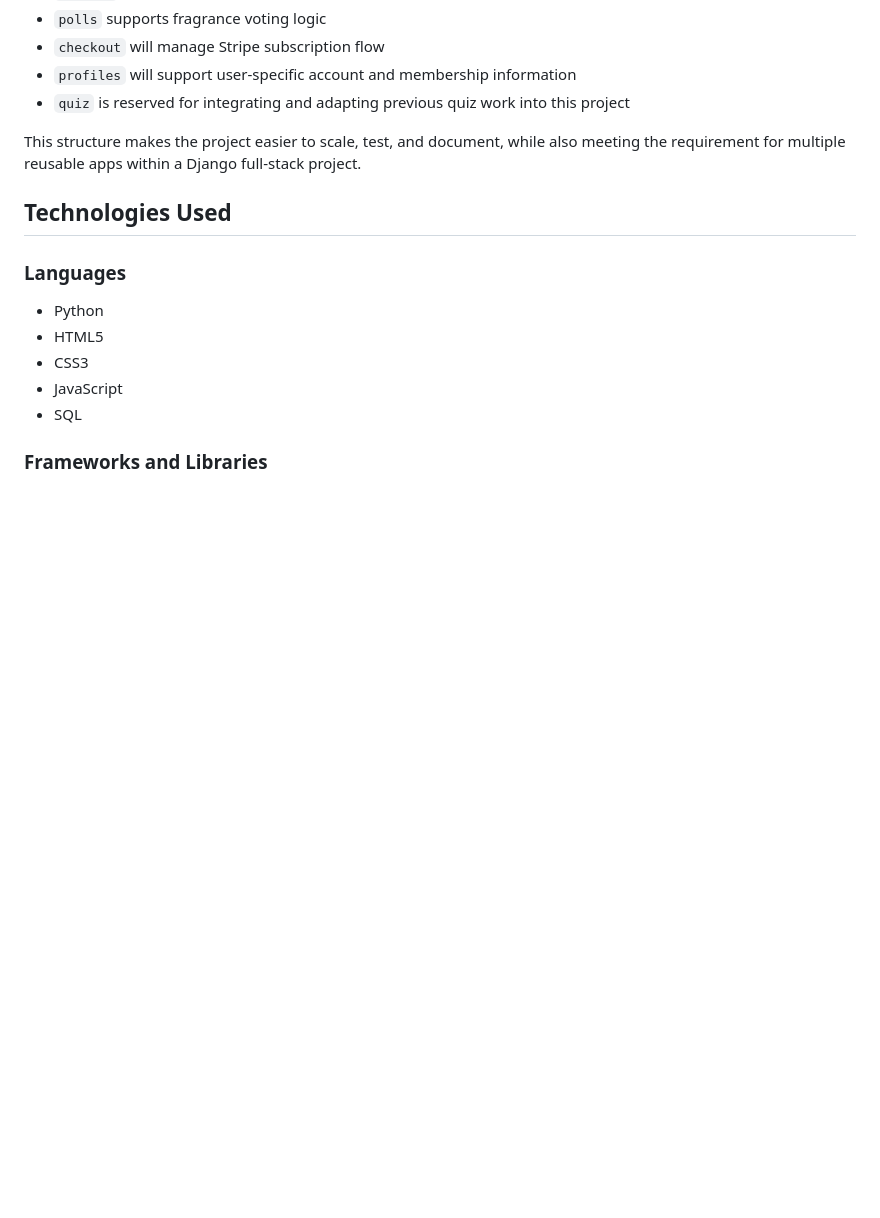
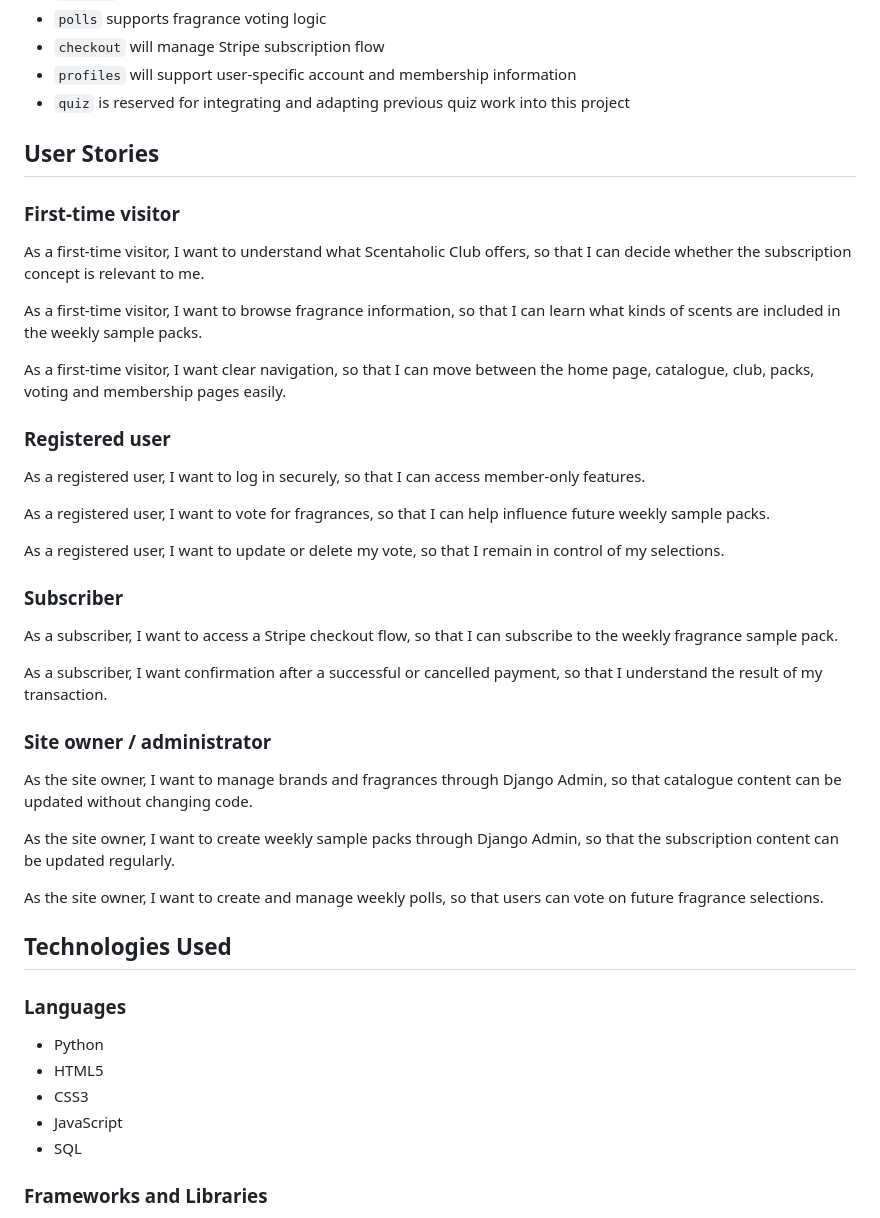
Before and after one commit to AlexandraSelby/scentaholic-club, a Markdown page: README.md, the part around the change. GitHub-like rendering; blank space fills up the shorter version.

Commit message:
Add user stories to README

```diff
--- a/README.md
+++ b/README.md
@@ -13,7 +13,37 @@ Each app has a clearly defined responsibility:
 - `profiles` will support user-specific account and membership information
 - `quiz` is reserved for integrating and adapting previous quiz work into this project
 
-This structure makes the project easier to scale, test, and document, while also meeting the requirement for multiple reusable apps within a Django full-stack project.
+## User Stories
+
+### First-time visitor
+
+As a first-time visitor, I want to understand what Scentaholic Club offers, so that I can decide whether the subscription concept is relevant to me.
+
+As a first-time visitor, I want to browse fragrance information, so that I can learn what kinds of scents are included in the weekly sample packs.
+
+As a first-time visitor, I want clear navigation, so that I can move between the home page, catalogue, club, packs, voting and membership pages easily.
+
+### Registered user
+
+As a registered user, I want to log in securely, so that I can access member-only features.
+
+As a registered user, I want to vote for fragrances, so that I can help influence future weekly sample packs.
+
+As a registered user, I want to update or delete my vote, so that I remain in control of my selections.
+
+### Subscriber
+
+As a subscriber, I want to access a Stripe checkout flow, so that I can subscribe to the weekly fragrance sample pack.
+
+As a subscriber, I want confirmation after a successful or cancelled payment, so that I understand the result of my transaction.
+
+### Site owner / administrator
+
+As the site owner, I want to manage brands and fragrances through Django Admin, so that catalogue content can be updated without changing code.
+
+As the site owner, I want to create weekly sample packs through Django Admin, so that the subscription content can be updated regularly.
+
+As the site owner, I want to create and manage weekly polls, so that users can vote on future fragrance selections.
 
 ## Technologies Used
 
```
